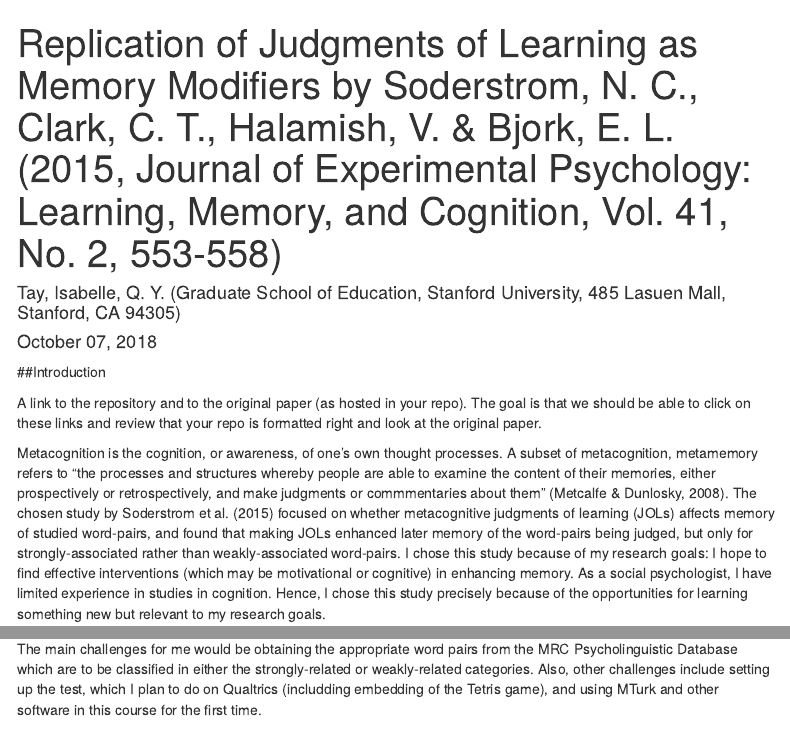
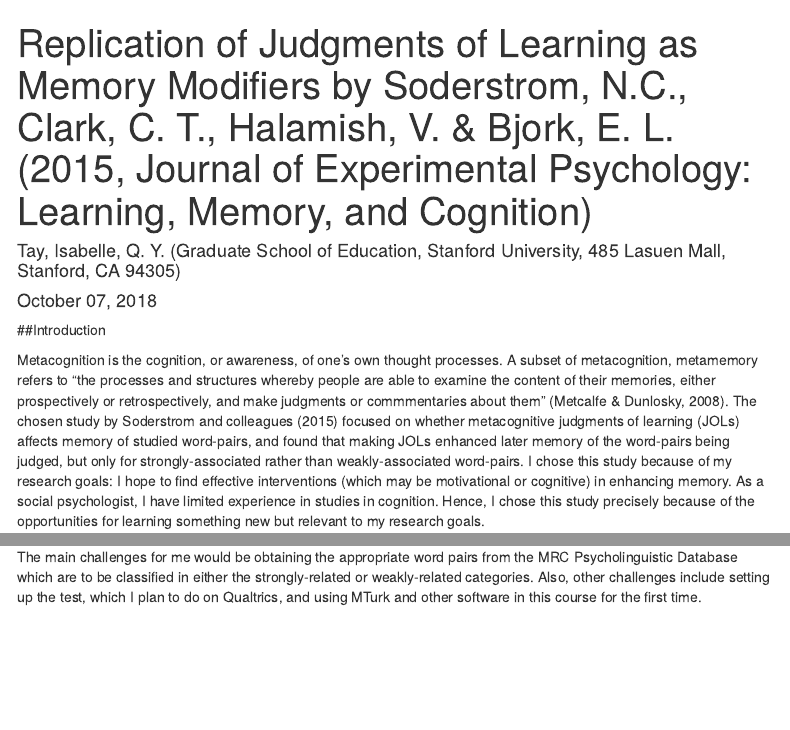
Before and after one commit to isabelletay/soderstrom2014, an R Markdown document (writeup/tay_replication_of_soderstrom2015.Rmd): the page in a window 1100 px wide, from its top, and a second part further down, joined at a grey line. Rendered offline with R 4.5, knitr and Pandoc, with nearby package versions; menus at the side of the page are left out.

Commit message:
changes for proposal submission

```diff
--- a/writeup/tay_replication_of_soderstrom2015.Rmd
+++ b/writeup/tay_replication_of_soderstrom2015.Rmd
@@ -1,5 +1,5 @@
 ---
-title: "Replication of Judgments of Learning as Memory Modifiers by Soderstrom, N. C., Clark, C. T., Halamish, V. & Bjork, E. L. (2015, Journal of Experimental Psychology: Learning, Memory, and Cognition, Vol. 41, No. 2, 553-558)"
+title: "Replication of Judgments of Learning as Memory Modifiers by Soderstrom, N.C., Clark, C. T., Halamish, V. & Bjork, E. L. (2015, Journal of Experimental Psychology: Learning, Memory, and Cognition)"
 author: "Tay, Isabelle, Q. Y. (Graduate School of Education, Stanford University, 485 Lasuen Mall, Stanford, CA 94305)"
 date: "`r format(Sys.time(), '%B %d, %Y')`"
 output:
@@ -14,7 +14,6 @@ output:
 
 ##Introduction
 
-A link to the repository and to the original paper (as hosted in your repo). The goal is that we should be able to click on these links and review that your repo is formatted right and look at the original paper.
 
-Metacognition is the cognition, or awareness, of one's own thought processes. A subset of metacognition, metamemory refers to "the processes and structures whereby people are able to examine the content of their memories, either prospectively or retrospectively, and make judgments or commmentaries about them" (Metcalfe & Dunlosky, 2008). The chosen study by Soderstrom et al. (2015) focused on whether metacognitive judgments of learning (JOLs) affects memory of studied word-pairs, and found that making JOLs enhanced later memory of the word-pairs being judged, but only for strongly-associated rather than weakly-associated word-pairs. I chose this study because of my research goals: I hope to find effective interventions (which may be motivational or cognitive) in enhancing memory. As a social psychologist, I have limited experience in studies in cognition. Hence, I chose this study precisely because of the opportunities for learning something new but relevant to my research goals.
+Metacognition is the cognition, or awareness, of one's own thought processes. A subset of metacognition, metamemory refers to "the processes and structures whereby people are able to examine the content of their memories, either prospectively or retrospectively, and make judgments or commmentaries about them" (Metcalfe & Dunlosky, 2008). The chosen study by Soderstrom and colleagues (2015) focused on whether metacognitive judgments of learning (JOLs) affects memory of studied word-pairs, and found that making JOLs enhanced later memory of the word-pairs being judged, but only for strongly-associated rather than weakly-associated word-pairs. I chose this study because of my research goals: I hope to find effective interventions (which may be motivational or cognitive) in enhancing memory. As a social psychologist, I have limited experience in studies in cognition. Hence, I chose this study precisely because of the opportunities for learning something new but relevant to my research goals.
 
@@ -26,7 +25,7 @@ Metacognition is the cognition, or awareness, of one's own thought processes. A
 #Participants, materials, and procedure
 Following Experiment 2 in the study by Soderstrom and colleagues (2015), 60 participants were recruited online via Amazon's Mechanical Turk. "During the study phase, 60 cue-target word pairs were studied for a later memory test. Of these pairs, half were strongly related (e.g., blunt-sharp; pledge-promise) and half were weakly related (e.g., boxer-terrible; mercy-justice), according to the MRC Psycholinguistic Database (Coltheart, 1981). These pair types were randomly intermixed during study, with pairs exposed individually for 8 s on a computer screen. During exposure of each pair, the 20 participants assigned to the judgment condition were required to make a JOL to that pair by estimating the likelihood, on a 0-100% scale, of successfully recalling the pair on a later test, being prompted to do so half way through the exposure duration (i.e. after 4 s); whereas, the 20 participants assigned to the no-judgment condition made no JOLs during the 8-s exposure of each pair. Following the presentation of all pairs, participants played Tetris for 3 min and were then given a cued-recall test, in which they were presented with a sheet of paper containing all of the cue-words (in a randomized order) and asked to supply the appropriate target-word for each cue, being allowed 2.5 min for this test."
 
-The main challenges for me would be obtaining the appropriate word pairs from the MRC Psycholinguistic Database which are to be classified in either the strongly-related or weakly-related categories. Also, other challenges include setting up the test, which I plan to do on Qualtrics (includding embedding of the Tetris game), and using MTurk and other software in this course for the first time.
+The main challenges for me would be obtaining the appropriate word pairs from the MRC Psycholinguistic Database which are to be classified in either the strongly-related or weakly-related categories. Also, other challenges include setting up the test, which I plan to do on Qualtrics, and using MTurk and other software in this course for the first time.
 
 
 ###Power Analysis
```
Also changed, not shown: writeup/tay_replication_of_soderstrom2015.html (added), writeup/tay_replication_of_soderstrom2015.pdf (added), writeup/tay_replication_of_soderstrom2015.Rmd (2 more changed lines), 1 other file.
